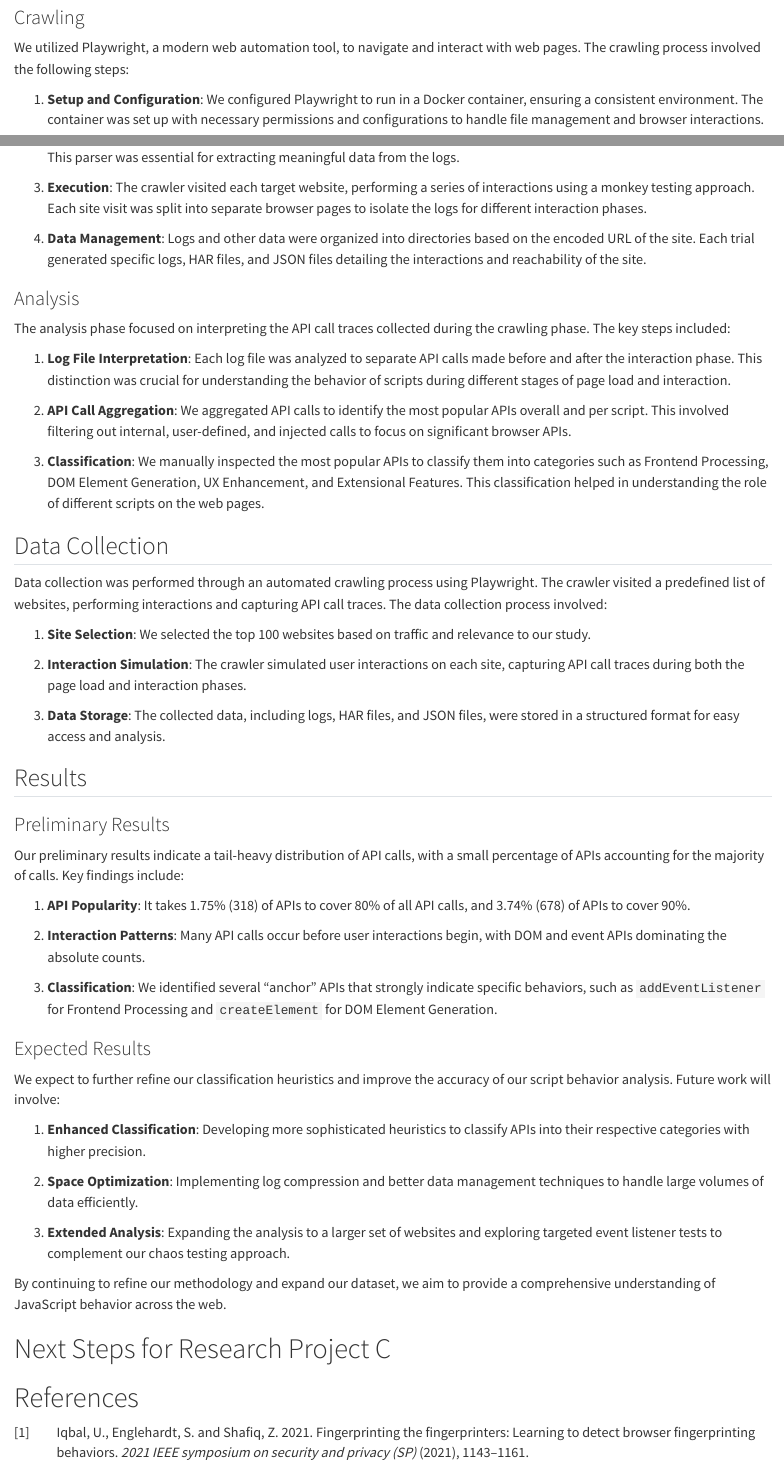
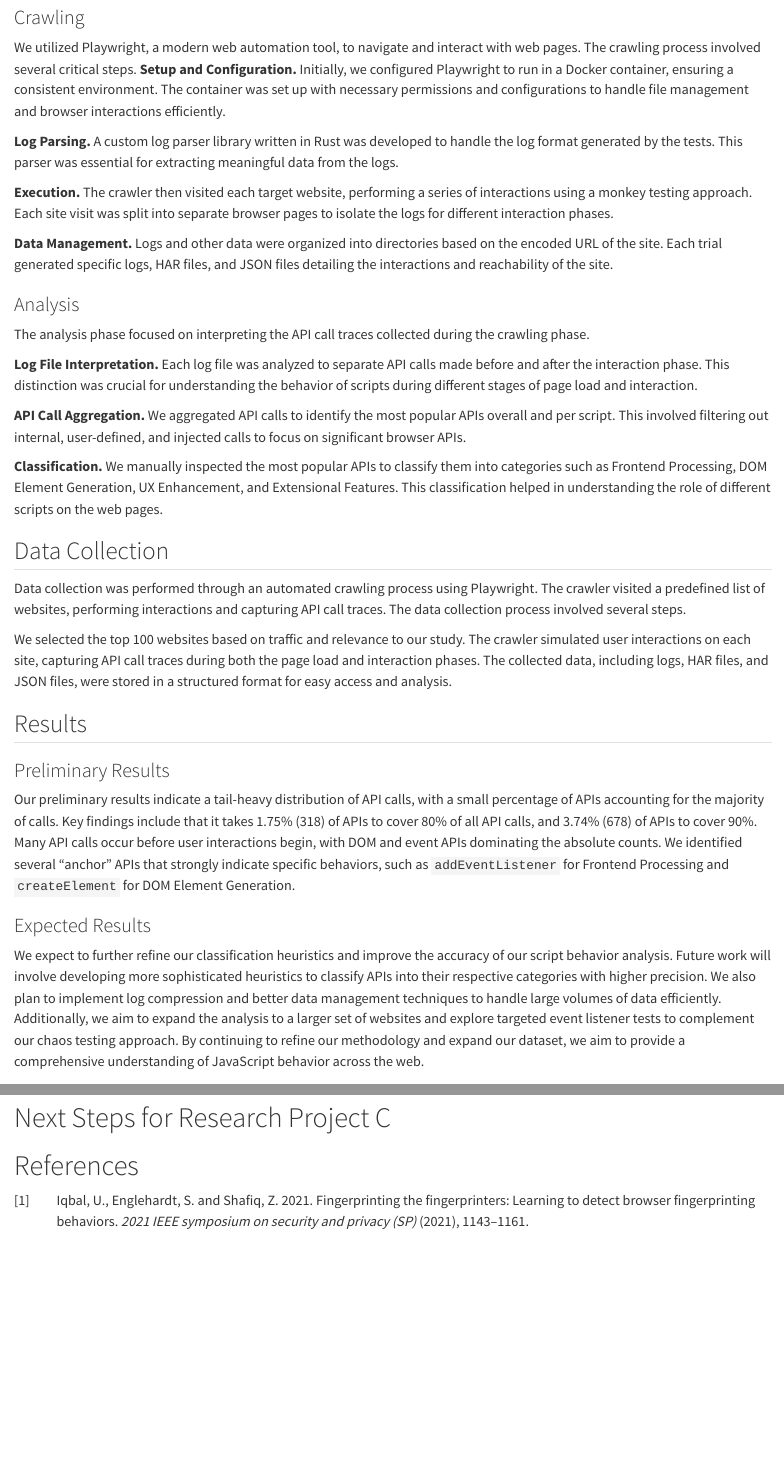
Before and after one commit to SichangHe/JSphere, a Quarto document (jsphere_midterm_report.qmd): the page in a window 1100 px wide, from 1250 px down, and a second part further down, joined at a grey line. Rendered offline with R 4.5, knitr and Pandoc in place of Quarto, with nearby package versions.

Commit message:
docs: auto-revision of methods through results

```diff
--- a/jsphere_midterm_report.qmd
+++ b/jsphere_midterm_report.qmd
@@ -91,10 +91,13 @@ The methodology is divided into two main phases: Crawling and Analysis.
 ### Crawling
 
 We utilized Playwright, a modern web automation tool, to navigate and
-interact with web pages. The crawling process involved the following steps:
+interact with web pages. The crawling process involved several critical steps.
+**Setup and Configuration.** Initially, we configured Playwright to run in
+a Docker container, ensuring a consistent environment.
+The container was set up with necessary permissions and configurations to
+handle file management and browser interactions efficiently.
 
-1. **Setup and Configuration**: We configured Playwright to run in
-    a Docker container, ensuring a consistent environment.
-    The container was set up with necessary permissions and configurations to
-    handle file management and browser interactions.
+**Log Parsing.** A custom log parser library written in Rust was developed to
+handle the log format generated by the tests.
+This parser was essential for extracting meaningful data from the logs.
 
@@ -103,37 +104,34 @@ interact with web pages. The crawling process involved the following steps:
-    This parser was essential for extracting meaningful data from the logs.
+**Execution.** The crawler then visited each target website,
+performing a series of interactions using a monkey testing approach.
+Each site visit was split into separate browser pages to isolate the logs for
+different interaction phases.
 
-1. **Execution**: The crawler visited each target website,
-    performing a series of interactions using a monkey testing approach.
-    Each site visit was split into separate browser pages to
-    isolate the logs for different interaction phases.
-
-1. **Data Management**: Logs and
-    other data were organized into directories based on the encoded URL of
-    the site.
-    Each trial generated specific logs, HAR files, and
-    JSON files detailing the interactions and reachability of the site.
+**Data Management.** Logs and
+other data were organized into directories based on the encoded URL of
+the site.
+Each trial generated specific logs, HAR files, and
+JSON files detailing the interactions and reachability of the site.
 
 ### Analysis
 
 The analysis phase focused on
 interpreting the API call traces collected during the crawling phase.
-The key steps included:
 
-1. **Log File Interpretation**: Each log file was analyzed to
-    separate API calls made before and after the interaction phase.
-    This distinction was crucial for understanding the behavior of
-    scripts during different stages of page load and interaction.
+**Log File Interpretation.** Each log file was analyzed to
+separate API calls made before and after the interaction phase.
+This distinction was crucial for understanding the behavior of
+scripts during different stages of page load and interaction.
 
-1. **API Call Aggregation**: We aggregated API calls to
-    identify the most popular APIs overall and per script.
-    This involved filtering out internal, user-defined, and injected calls to
-    focus on significant browser APIs.
+**API Call Aggregation.** We aggregated API calls to
+identify the most popular APIs overall and per script.
+This involved filtering out internal, user-defined, and injected calls to
+focus on significant browser APIs.
 
-1. **Classification**: We manually inspected the most popular APIs to
-    classify them into categories such as Frontend Processing,
-    DOM Element Generation, UX Enhancement, and Extensional Features.
-    This classification helped in understanding the role of
-    different scripts on the web pages.
+**Classification.** We manually inspected the most popular APIs to
+classify them into categories such as Frontend Processing,
+DOM Element Generation, UX Enhancement, and Extensional Features.
+This classification helped in understanding the role of different scripts on
+the web pages.
 
 ## Data Collection
 
@@ -141,17 +139,12 @@ The key steps included:
 Data collection was performed through
 an automated crawling process using Playwright.
 The crawler visited a predefined list of websites, performing interactions and
-capturing API call traces. The data collection process involved:
+capturing API call traces. The data collection process involved several steps.
 
-1. **Site Selection**: We selected the top 100 websites based on traffic and
-    relevance to our study.
-
-1. **Interaction Simulation**: The crawler simulated user interactions on
-    each site, capturing API call traces during both the page load and
-    interaction phases.
-
-1. **Data Storage**: The collected data, including logs, HAR files, and
-    JSON files, were stored in a structured format for easy access and
-    analysis.
+We selected the top 100 websites based on traffic and relevance to our study.
+The crawler simulated user interactions on each site,
+capturing API call traces during both the page load and interaction phases.
+The collected data, including logs, HAR files, and JSON files, were stored in
+a structured format for easy access and analysis.
 
 ## Results
@@ -161,35 +160,24 @@ capturing API call traces. The data collection process involved:
 <!-- Present any preliminary results you have obtained. If you have other results that are incomplete but expected for Project C, describe what you plan to do. -->
 Our preliminary results indicate a tail-heavy distribution of API calls, with
 a small percentage of APIs accounting for the majority of calls.
-Key findings include:
-
-1. **API Popularity**: It takes 1.75% (318) of APIs to cover 80% of
-    all API calls, and 3.74% (678) of APIs to cover 90%.
-
-1. **Interaction Patterns**:
-    Many API calls occur before user interactions begin, with DOM and
-    event APIs dominating the absolute counts.
-
-1. **Classification**: We identified several "anchor" APIs that
-    strongly indicate specific behaviors, such as `addEventListener` for
-    Frontend Processing and `createElement` for DOM Element Generation.
+Key findings include that it takes 1.75% (318) of APIs to cover 80% of
+all API calls, and 3.74% (678) of APIs to cover 90%.
+Many API calls occur before user interactions begin, with DOM and
+event APIs dominating the absolute counts.
+We identified several "anchor" APIs that strongly indicate specific behaviors,
+such as `addEventListener` for Frontend Processing and `createElement` for
+DOM Element Generation.
 
 ### Expected Results
 
 We expect to further refine our classification heuristics and
-improve the accuracy of our script behavior analysis. Future work will involve:
-
-1. **Enhanced Classification**: Developing more sophisticated heuristics to
-    classify APIs into their respective categories with higher precision.
-
-1. **Space Optimization**: Implementing log compression and
-    better data management techniques to handle large volumes of
-    data efficiently.
-
-1. **Extended Analysis**: Expanding the analysis to a larger set of
-    websites and exploring targeted event listener tests to
-    complement our chaos testing approach.
-
+improve the accuracy of our script behavior analysis.
+Future work will involve developing more sophisticated heuristics to
+classify APIs into their respective categories with higher precision.
+We also plan to implement log compression and
+better data management techniques to handle large volumes of data efficiently.
+Additionally, we aim to expand the analysis to a larger set of websites and
+explore targeted event listener tests to complement our chaos testing approach.
 By continuing to refine our methodology and expand our dataset, we aim to
 provide a comprehensive understanding of JavaScript behavior across the web.
 
```
Also changed, not shown: jsphere_midterm_report.qmd (8 more changed lines).
